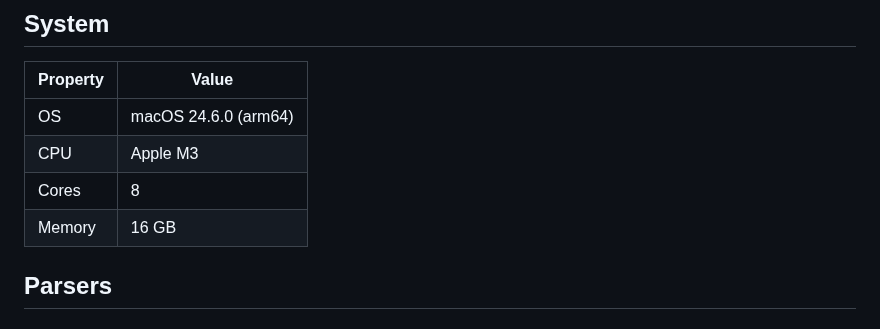
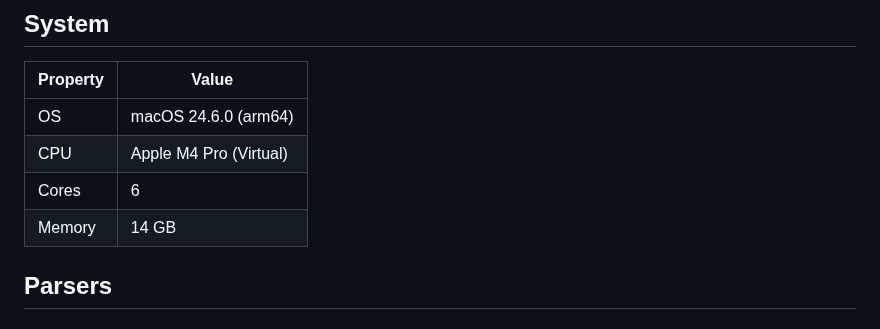
Before and after one commit to yuku-toolchain/ecmascript-parser-benchmark-js, a Markdown page: README.md, the part around one of its changes. Rendered like a GitHub page.

```diff
--- a/README.md
+++ b/README.md
@@ -7,9 +7,9 @@ Benchmarks for ECMAScript parsers available as npm packages, including pure Java
 | Property | Value |
 |----------|-------|
 | OS | macOS 24.6.0 (arm64) |
-| CPU | Apple M3 |
-| Cores | 8 |
-| Memory | 16 GB |
+| CPU | Apple M4 Pro (Virtual) |
+| Cores | 6 |
+| Memory | 14 GB |
 
 ## Parsers
 
```
Also changed, not shown: other parts of README.md (+15 -15 lines), charts/react.png, charts/three.png, charts/typescript.png, 4 other files.
